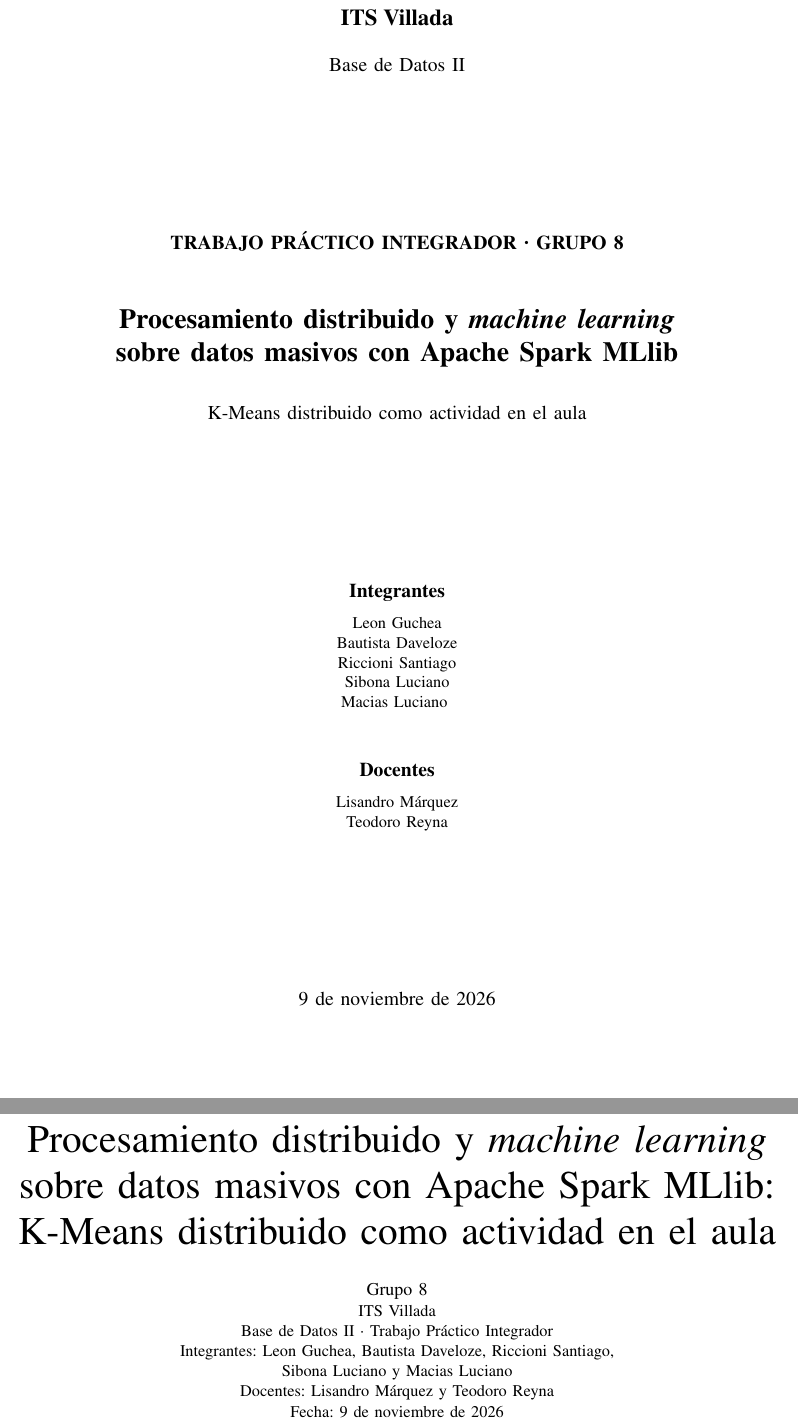
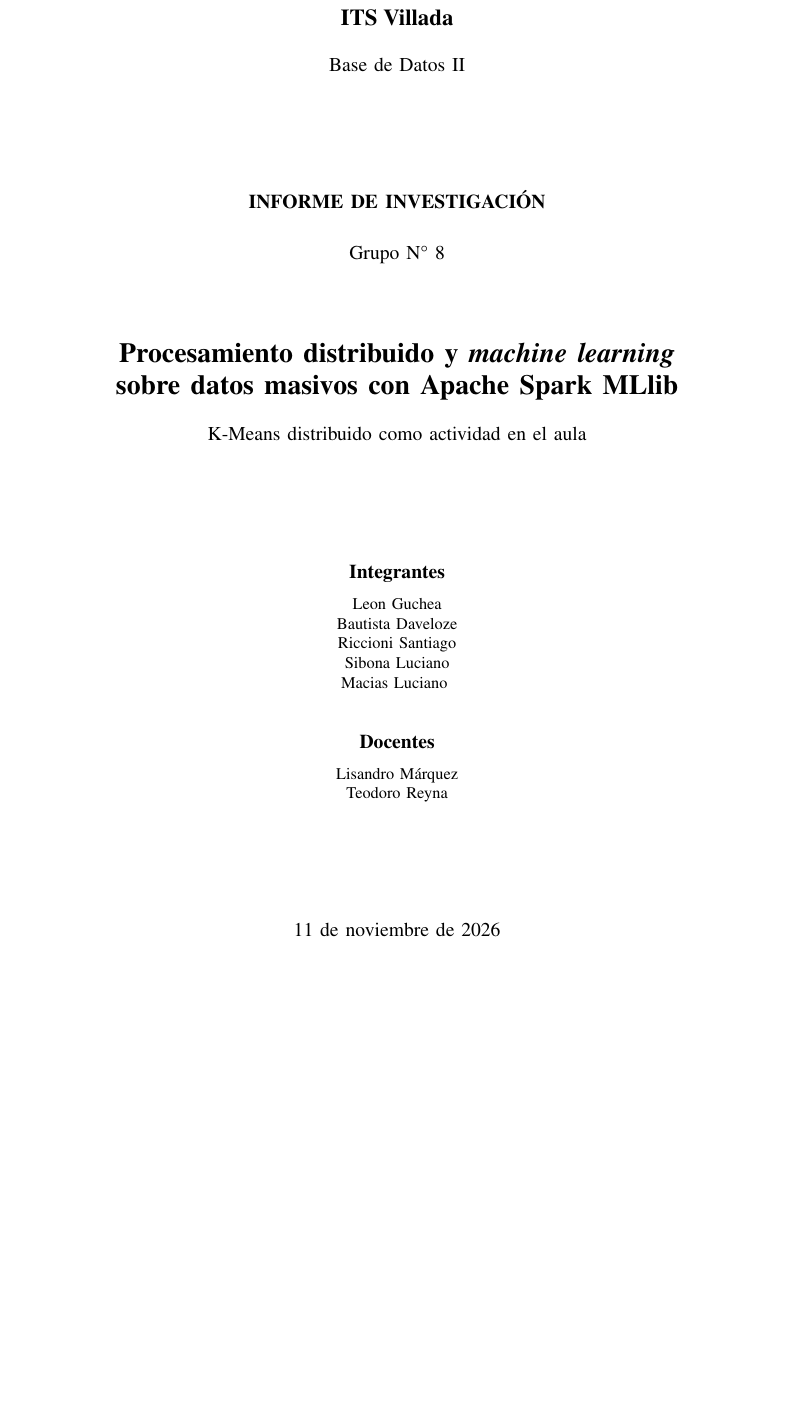
Before and after one commit to bautistadaveloze/Actividad-BaseDeDatos, a LaTeX paper (informe/informe.tex): two parts of pages 1 and 2 of 7 before the commit and part of page 1 of 6 after it, the two joined at a grey line, cut so that both start at the same text, the shorter picture padded with empty space. Compiled offline with pdfLaTeX; a missing font is replaced by an installed copy or a similar font; a LaTeX package or settings file that is missing is left out.

Commit message:
cambios informe

```diff
--- a/informe/informe.tex
+++ b/informe/informe.tex
@@ -8,7 +8,6 @@
 \usepackage[T1]{fontenc}
 \usepackage{mathptmx}
 \usepackage{amsmath,amssymb}
-\usepackage{cite}
 \usepackage{graphicx}
 \usepackage{booktabs}
 \usepackage{array}
@@ -46,29 +45,21 @@
 
 \begin{document}
 
-\title{Procesamiento distribuido y \textit{machine learning}\\sobre datos masivos con Apache Spark MLlib:\\K-Means distribuido como actividad en el aula}
-
-\author{\IEEEauthorblockN{Grupo 8}
-\IEEEauthorblockA{ITS Villada\\
-Base de Datos II · Trabajo Práctico Integrador\\
-Integrantes: Leon Guchea, Bautista Daveloze, Riccioni Santiago,\\
-Sibona Luciano y Macias Luciano\\
-Docentes: Lisandro Márquez y Teodoro Reyna\\
-Fecha: 9 de noviembre de 2026}}
-
 \begin{titlepage}
-\thispagestyle{plain}
+\thispagestyle{empty}
 \centering
-\vspace*{1.5cm}
+\vspace*{2cm}
 {\Large\bfseries ITS Villada\par}
 \vspace{0.5cm}
 {\large Base de Datos II\par}
 \vfill
-{\large\bfseries TRABAJO PRÁCTICO INTEGRADOR · GRUPO 8\par}
-\vspace{1cm}
+{\large\bfseries INFORME DE INVESTIGACIÓN\par}
+\vspace{0.6cm}
+{\large Grupo N° 8\par}
+\vspace{1.5cm}
 {\LARGE\bfseries Procesamiento distribuido y \textit{machine learning}\\
 sobre datos masivos con Apache Spark MLlib\par}
-\vspace{0.75cm}
+\vspace{0.5cm}
 {\large K-Means distribuido como actividad en el aula\par}
 \vfill
 {\large\bfseries Integrantes\par}
@@ -78,15 +69,13 @@
 Riccioni Santiago\\
 Sibona Luciano\\
 Macias Luciano
-\vspace{1cm}
+\vspace{0.8cm}
 
 {\large\bfseries Docentes\par}
 \vspace{0.25cm}
 Lisandro Márquez\\
 Teodoro Reyna
 \vfill
-{\large 9 de noviembre de 2026\par}
+{\large 11 de noviembre de 2026\par}
+\vspace*{1cm}
 \end{titlepage}
-\setcounter{page}{2}
-
-\maketitle
```
Also changed, not shown: informe/informe.pdf, informe/informe.tex (3 more changed lines).
